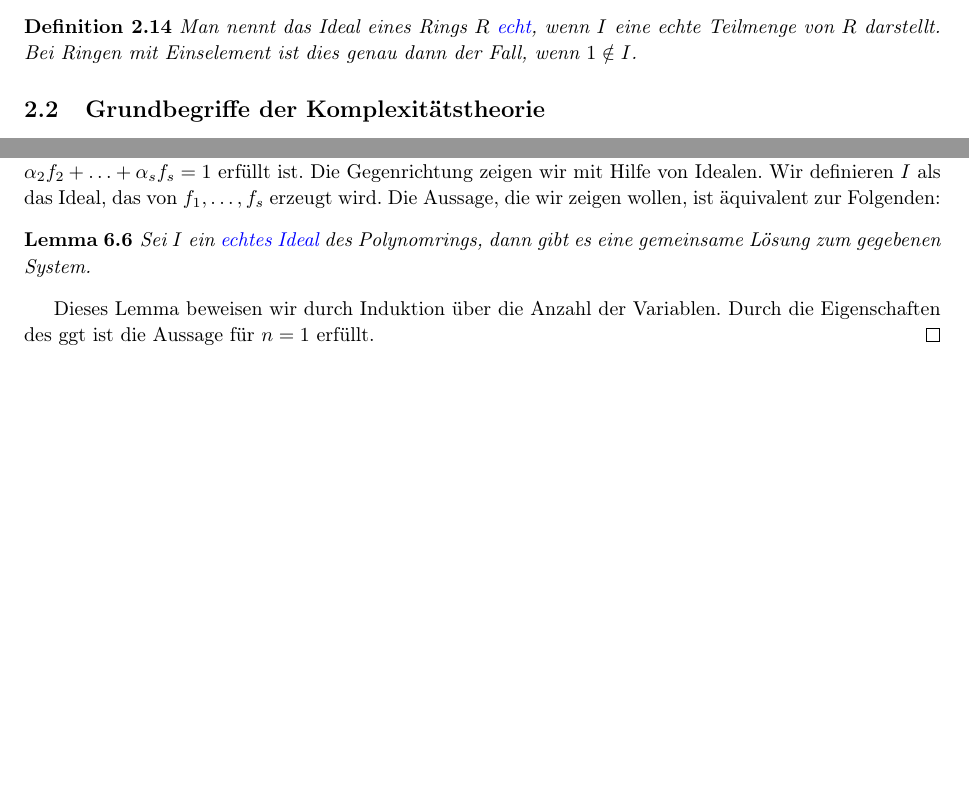
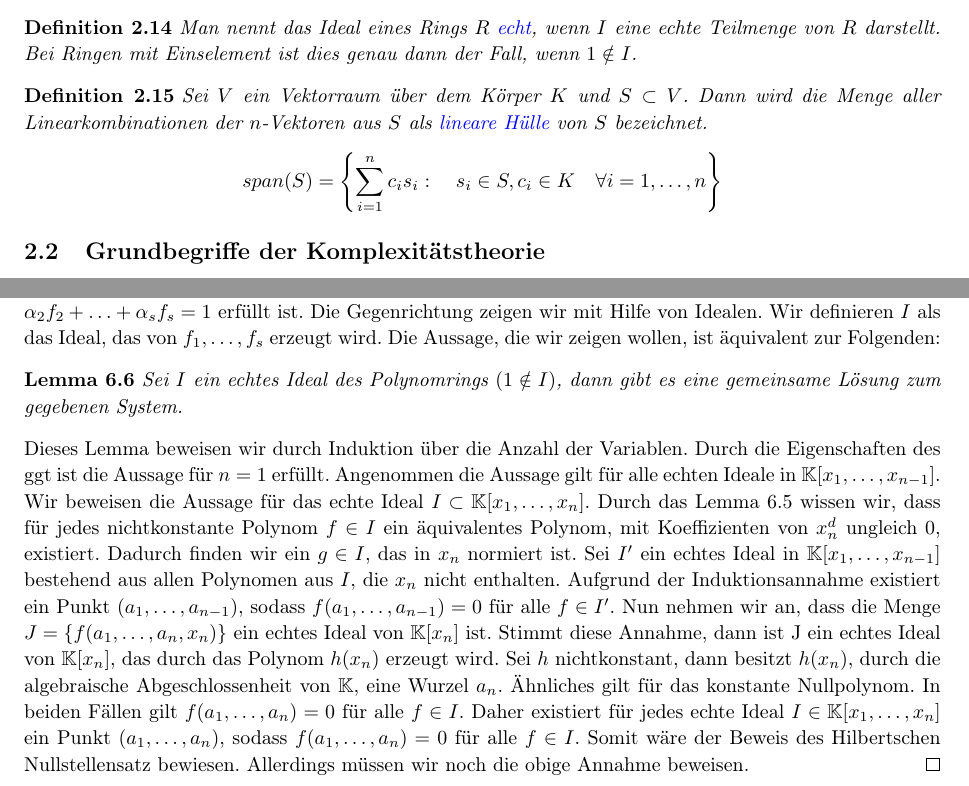
Before and after one commit to kerstinma/ProseminarDiskreteMathematik, a LaTeX document (Proseminararbeit/master.tex, which reads Proseminararbeit/Nullstellensatz.tex): two parts of pages 6 and 23 of 24, joined at a grey line, cut so that both start at the same text, the shorter picture padded with empty space. Compiled offline with pdfLaTeX.

Commit message:
continue with proof

```diff
--- a/Proseminararbeit/Nullstellensatz.tex
+++ b/Proseminararbeit/Nullstellensatz.tex
@@ -133,6 +133,13 @@
 %\begin{definition}
 %Charakteristik
 %\end{definition}
+
+\begin{definition}
+Sei $V$ ein Vektorraum über dem Körper $K$ und $S \subset V$. Dann wird die Menge aller Linearkombinationen der $n$-Vektoren aus $S$ als \textcolor{blue}{lineare Hülle} von $S$ bezeichnet.
+\begin{align*}
+span(S) = \left\{\sum_{i=1}^n c_is_i: \quad s_i \in S, c_i \in K \quad \forall i = 1,\ldots,n\right\}
+\end{align*}
+\end{definition}
 
 \subsection{Grundbegriffe der Komplexitätstheorie}
 
@@ -1106,9 +1113,9 @@
 \begin{proof}
 Wir können sofort erkennen, dass das System keine Lösungen besitzt, wenn die Gleichung $\alpha_1f_1 + \alpha_2f_2+ \ldots + \alpha_sf_s = 1$  erfüllt ist. Die Gegenrichtung zeigen wir mit Hilfe von Idealen. Wir definieren $I$ als das Ideal, das von $f_1,\ldots,f_s$ erzeugt wird. Die Aussage, die wir zeigen wollen, ist äquivalent zur Folgenden:
 \begin{lemma}
-Sei $I$ ein \textcolor{blue}{echtes Ideal} des Polynomrings, dann gibt es eine gemeinsame Lösung zum gegebenen System.
+Sei $I$ ein echtes Ideal des Polynomrings $(1 \notin I)$, dann gibt es eine gemeinsame Lösung zum gegebenen System.
 \end{lemma}
-Dieses Lemma beweisen wir durch Induktion über die Anzahl der Variablen. Durch die Eigenschaften des ggt ist die Aussage für $n = 1$ erfüllt.
+\noindent Dieses Lemma beweisen wir durch Induktion über die Anzahl der Variablen. Durch die Eigenschaften des ggt ist die Aussage für $n = 1$ erfüllt. Angenommen die Aussage gilt für alle echten Ideale in $\mathbb{K}[x_1,\ldots,x_{n-1}]$. Wir beweisen die Aussage für das echte Ideal $I \subset \mathbb{K}[x_1,\ldots,x_n]$. Durch das Lemma \ref{lemma} wissen wir, dass für jedes nichtkonstante Polynom $f \in I$ ein äquivalentes Polynom, mit Koeffizienten von $x_n^d$ ungleich 0, existiert. Dadurch finden wir ein $g \in I$, das in $x_n$ normiert ist. Sei $I'$ ein echtes Ideal in $\mathbb{K}[x_1,\ldots,x_{n-1}]$ bestehend aus allen Polynomen aus $I$, die $x_n$ nicht enthalten. Aufgrund der Induktionsannahme existiert ein Punkt $(a_1,\ldots,a_{n-1})$, sodass $f(a_1,\ldots,a_{n-1})=0$ für alle $f \in I'$. Nun nehmen wir an, dass die Menge $J = \{f(a_1,\ldots,a_n,x_n)\}$ ein echtes Ideal von $\mathbb{K}[x_n]$ ist. Stimmt diese Annahme, dann ist J ein echtes Ideal von $\mathbb{K}[x_n]$, das durch das Polynom $h(x_n)$ erzeugt wird. Sei $h$ nichtkonstant, dann besitzt $h(x_n)$, durch die algebraische Abgeschlossenheit von $\mathbb{K}$, eine Wurzel $a_n$. Ähnliches gilt für das konstante Nullpolynom. In beiden Fällen gilt $f(a_1,\ldots,a_{n})=0$ für alle $f \in I$. Daher existiert für jedes echte Ideal $I \in \mathbb{K}[x_1,\ldots,x_{n}]$ ein Punkt $(a_1,\ldots,a_{n})$, sodass $f(a_1,\ldots,a_{n})=0$ für alle $f \in I$. Somit wäre der Beweis des Hilbertschen Nullstellensatz bewiesen. Allerdings müssen wir noch die obige Annahme beweisen.
 \end{proof}
 
 %%% Local Variables:
```
Also changed, not shown: Proseminararbeit/Nullstellensatz.tex (6 more changed lines).
